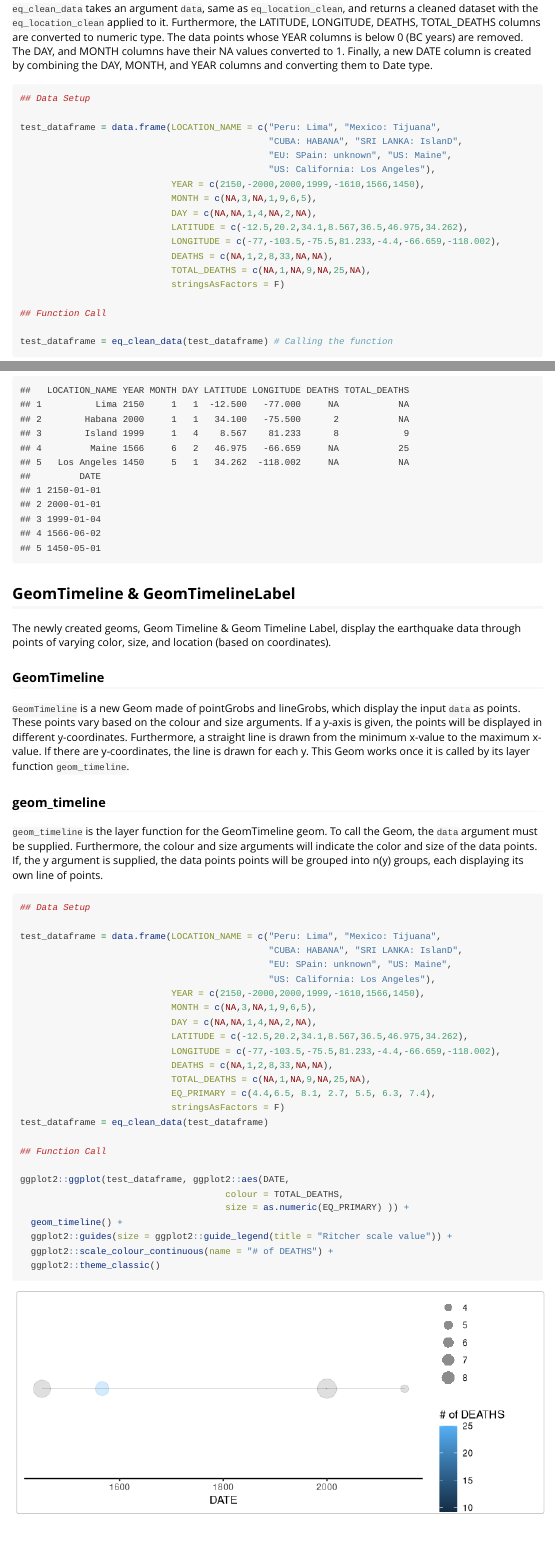
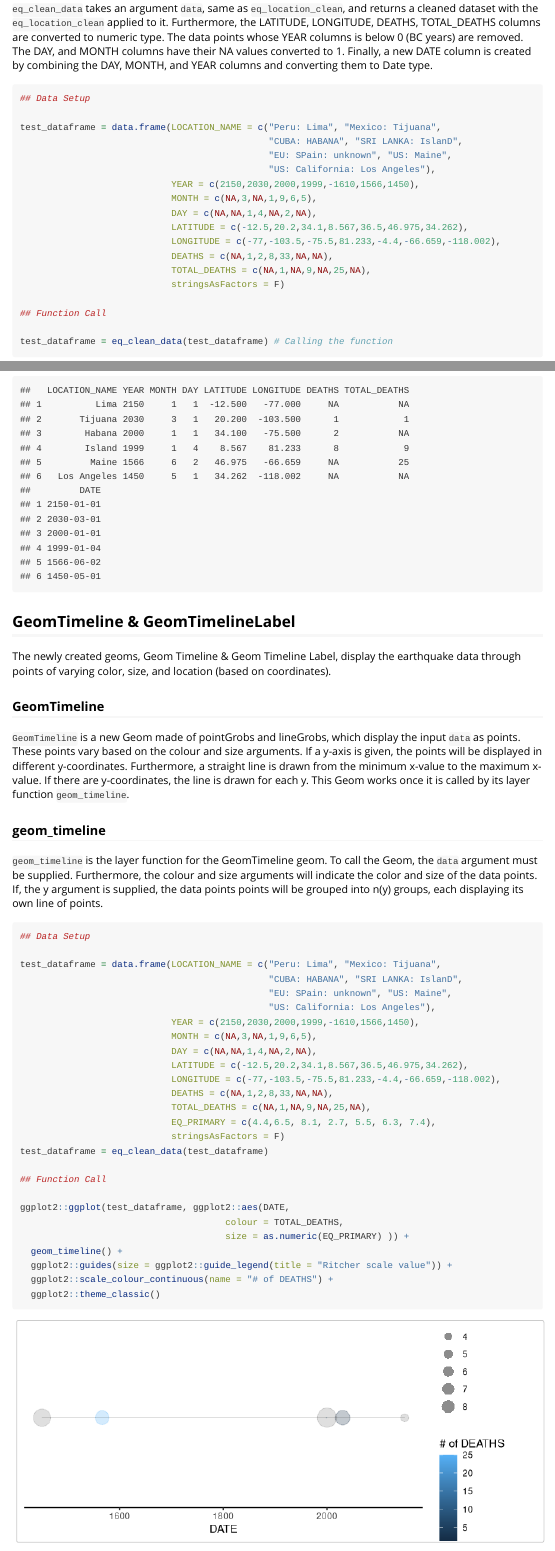
Before and after one commit to ronybsulca/earthquakeGeoms, an R Markdown document (vignettes/earthquakeGeoms_details.Rmd): the page in a window 1100 px wide, from 1200 px down, and a second part further down, joined at a grey line. Rendered offline with R 4.5, knitr and Pandoc, with nearby package versions; some code elsewhere in the file could not run offline; common packages that the code uses without loading them are loaded.

Commit message:
- FInal Vignettes

```diff
--- a/vignettes/earthquakeGeoms_details.Rmd
+++ b/vignettes/earthquakeGeoms_details.Rmd
@@ -76,7 +76,7 @@ test_dataframe = data.frame(LOCATION_NAME = c("Peru: Lima", "Mexico: Tijuana",
                                               "CUBA: HABANA", "SRI LANKA: IslanD",
                                               "EU: SPain: unknown", "US: Maine",
                                               "US: California: Los Angeles"),
-                            YEAR = c(2150,-2000,2000,1999,-1610,1566,1450),
+                            YEAR = c(2150,2030,2000,1999,-1610,1566,1450),
                             MONTH = c(NA,3,NA,1,9,6,5),
                             DAY = c(NA,NA,1,4,NA,2,NA),
                             LATITUDE = c(-12.5,20.2,34.1,8.567,36.5,46.975,34.262),
@@ -117,7 +117,7 @@ test_dataframe = data.frame(LOCATION_NAME = c("Peru: Lima", "Mexico: Tijuana",
                                               "CUBA: HABANA", "SRI LANKA: IslanD",
                                               "EU: SPain: unknown", "US: Maine",
                                               "US: California: Los Angeles"),
-                            YEAR = c(2150,-2000,2000,1999,-1610,1566,1450),
+                            YEAR = c(2150,2030,2000,1999,-1610,1566,1450),
                             MONTH = c(NA,3,NA,1,9,6,5),
                             DAY = c(NA,NA,1,4,NA,2,NA),
                             LATITUDE = c(-12.5,20.2,34.1,8.567,36.5,46.975,34.262),
```
Also changed, not shown: vignettes/earthquakeGeoms_details.html, vignettes/earthquakeGeoms_details.md, 2 other files.
